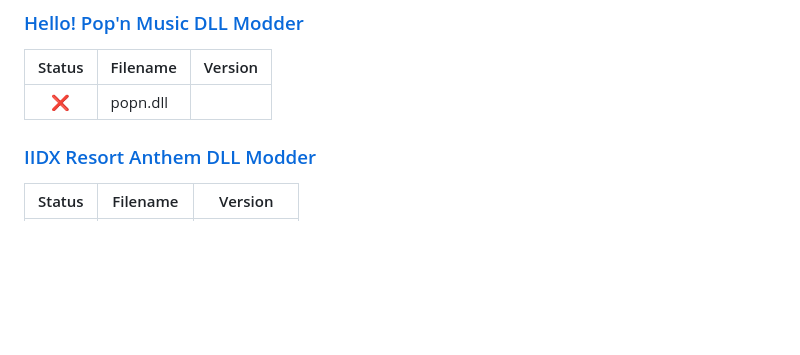
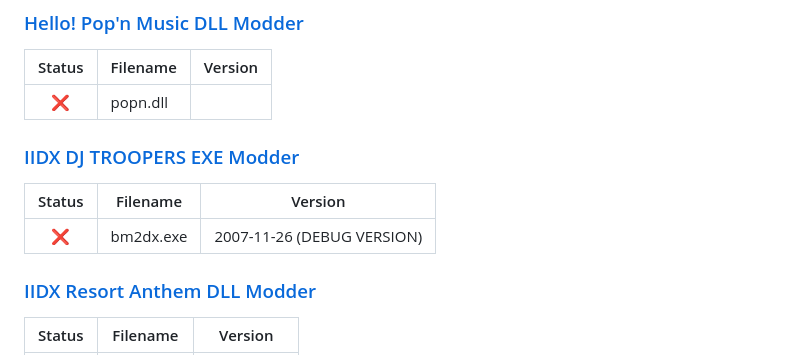
Before and after one commit to djtrackers/BemaniPatcher, a Markdown page: STATUS.md, the part around the change. Drawn GitHub-style; blank space fills up the shorter version.

Commit message:
Update conversion compatibility table

```diff
--- a/STATUS.md
+++ b/STATUS.md
@@ -182,6 +182,13 @@ The contents of this file are generated automatically.
 | Status | Filename | Version |
 | :---:  |----------|---------|
 | ❌ | popn.dll |  |
+
+
+### [IIDX DJ TROOPERS EXE Modder](https://mon.im/bemanipatcher/iidx15djtroopers.html)
+
+| Status | Filename | Version |
+| :---:  |----------|---------|
+| ❌ | bm2dx.exe | 2007-11-26 (DEBUG VERSION) |
 
 
 ### [IIDX Resort Anthem DLL Modder](https://mon.im/bemanipatcher/iidx18resortanthem.html)
```
